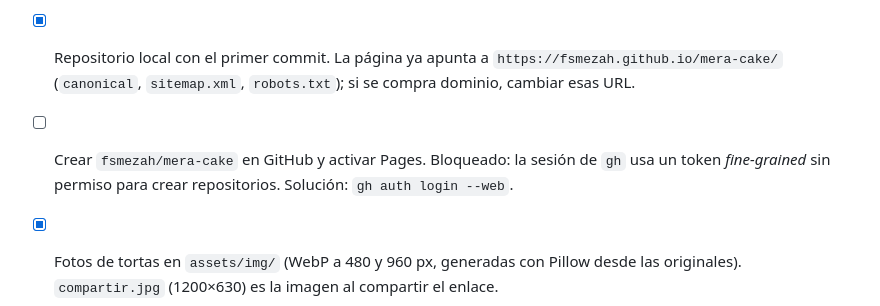
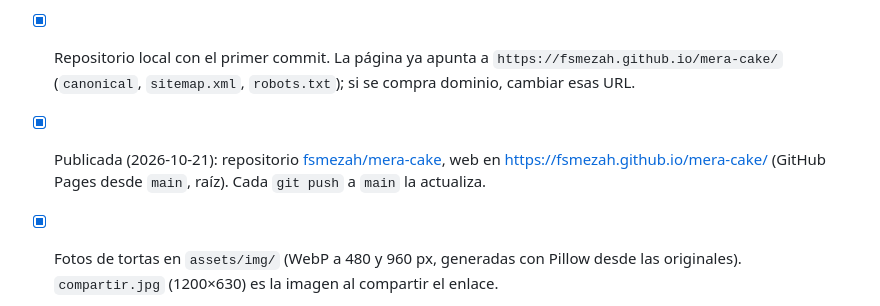
Before and after one commit to fsmezah/mera-cake, a Markdown page: README.md, the part around the change. Rendered like a GitHub page.

Commit message:
Actualizar estado: web publicada
Co-Authored-By: Claude Opus 5.5 <noreply@anthropic.com>

```diff
--- a/README.md
+++ b/README.md
@@ -60,7 +60,7 @@ Página web informativa para un negocio de repostería casera. Objetivos:
 - [x] Horario: de 8:00 a. m. a 9:00 p. m. todos los días (confirmado). Entregas en cualquier zona de Puerto Ordaz.
 - [x] Primera versión de la página (diseño y estructura).
 - [x] Repositorio local con el primer commit. La página ya apunta a `https://fsmezah.github.io/mera-cake/` (`canonical`, `sitemap.xml`, `robots.txt`); si se compra dominio, cambiar esas URL.
-- [ ] Crear `fsmezah/mera-cake` en GitHub y activar Pages. Bloqueado: la sesión de `gh` usa un token *fine-grained* sin permiso para crear repositorios. Solución: `gh auth login --web`.
+- [x] Publicada (2026-10-21): repositorio [fsmezah/mera-cake](https://github.com/fsmezah/mera-cake), web en <https://fsmezah.github.io/mera-cake/> (GitHub Pages desde `main`, raíz). Cada `git push` a `main` la actualiza.
 - [x] Fotos de tortas en `assets/img/` (WebP a 480 y 960 px, generadas con Pillow desde las originales). `compartir.jpg` (1200×630) es la imagen al compartir el enlace.
 - [x] Catálogo: personalizadas, cumpleaños, chocolate y pingüinos. Se quitó "Tortas de boda" porque no hay foto; volver a añadirla si el dueño la quiere.
 - [ ] Foto de los pingüinos (la tarjeta aún tiene el hueco).
```
